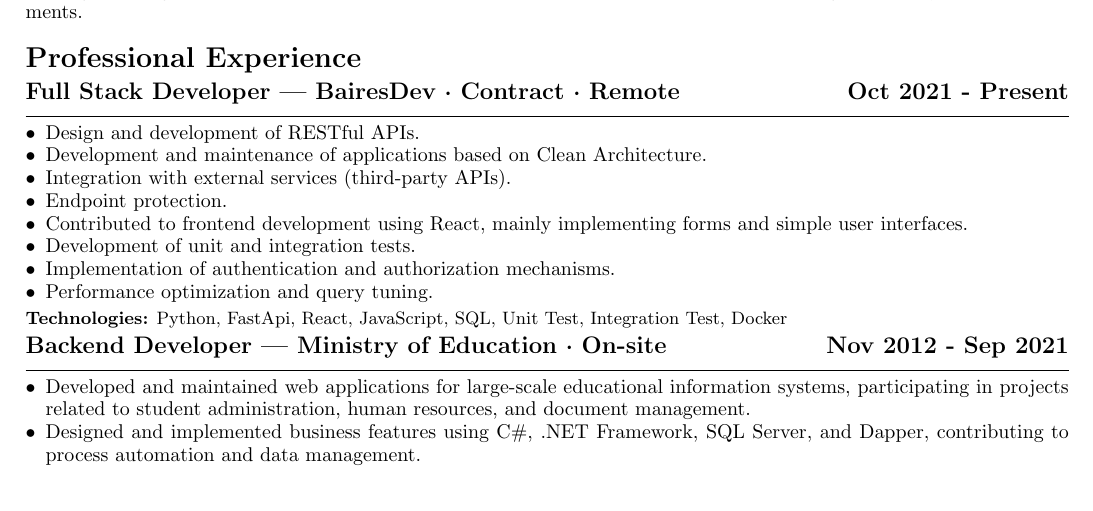
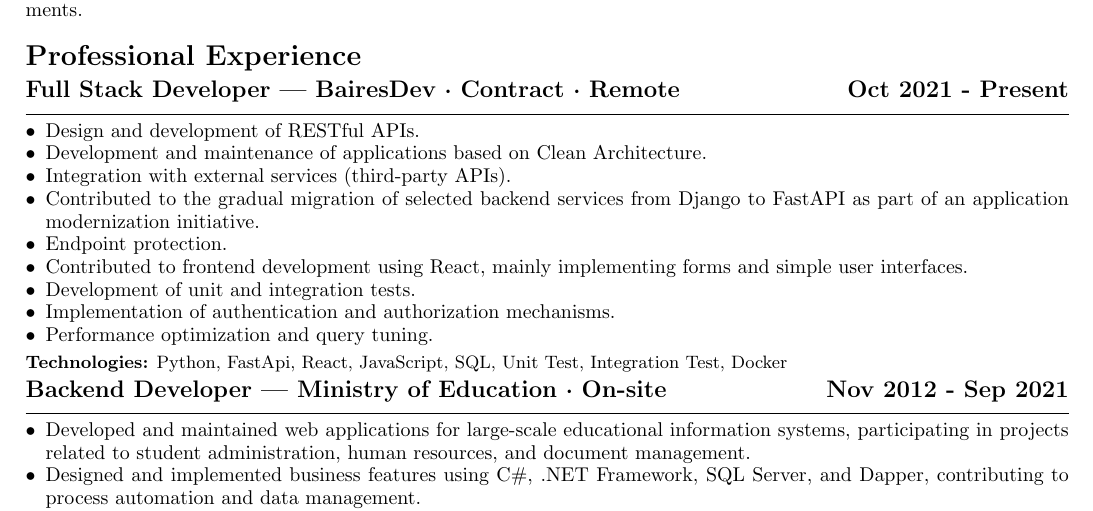
Before and after one commit to IngFourcans/CV.Net, a LaTeX CV (CVEnglish.tex): part of the page, cut so that both start at the same text. Compiled offline with pdfLaTeX.

Commit message:
Almost .Net Djando

```diff
--- a/CVEnglish.tex
+++ b/CVEnglish.tex
@@ -45,6 +45,7 @@ Currently working as a backend developer, with experience in collaborative envir
     \item Design and development of RESTful APIs.
     \item Development and maintenance of applications based on Clean Architecture.
     \item Integration with external services (third-party APIs).
+    \item Contributed to the gradual migration of selected backend services from Django to FastAPI as part of an application modernization initiative.
     \item Endpoint protection.
     \item Contributed to frontend development using React, mainly implementing forms and simple user interfaces.
     \item Development of unit and integration tests.
```
Also changed, not shown: CVEnglish.pdf, 1 other file.
